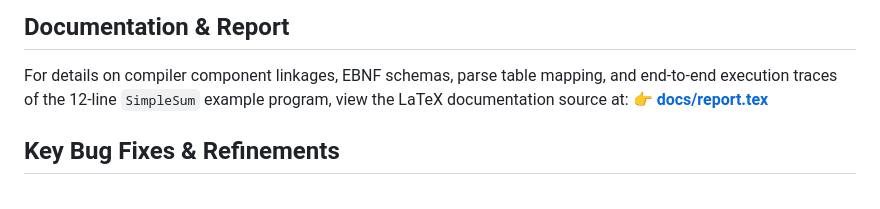
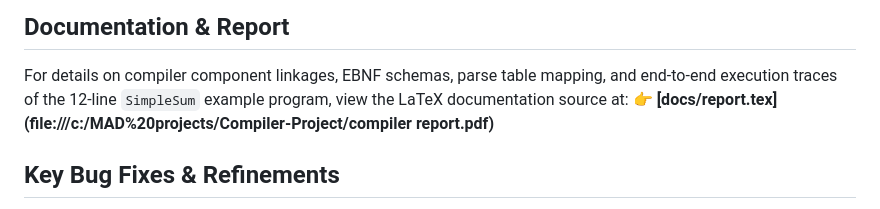
Before and after one commit to esairfan/MicroJava-Compiler, a Markdown page: README.md, the part around the change. GitHub-like rendering.

Commit message:
Update documentation link to compiler report PDF

```diff
--- a/README.md
+++ b/README.md
@@ -64,7 +64,7 @@ A complete, multi-stage compiler playground for the MicroJava language. It featu
 
 ## Documentation & Report
 For details on compiler component linkages, EBNF schemas, parse table mapping, and end-to-end execution traces of the 12-line `SimpleSum` example program, view the LaTeX documentation source at:
-👉 **[docs/report.tex](file:///c:/MAD%20projects/Compiler-Project/docs/report.tex)**
+👉 **[docs/report.tex](file:///c:/MAD%20projects/Compiler-Project/compiler report.pdf)**
 
 ## Key Bug Fixes & Refinements
 * **Parser Recovery**: Fixed an infinite loop in `parser_ll.cpp` at EOF by popping the stack if the lookup table misses at unexpected EOF.
```
